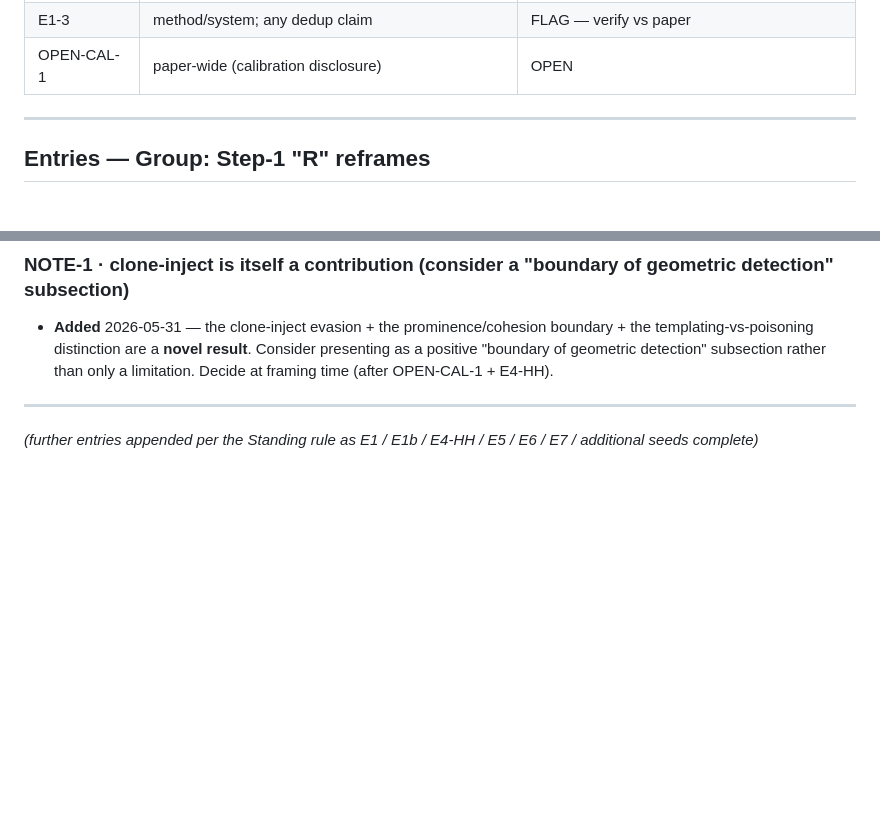
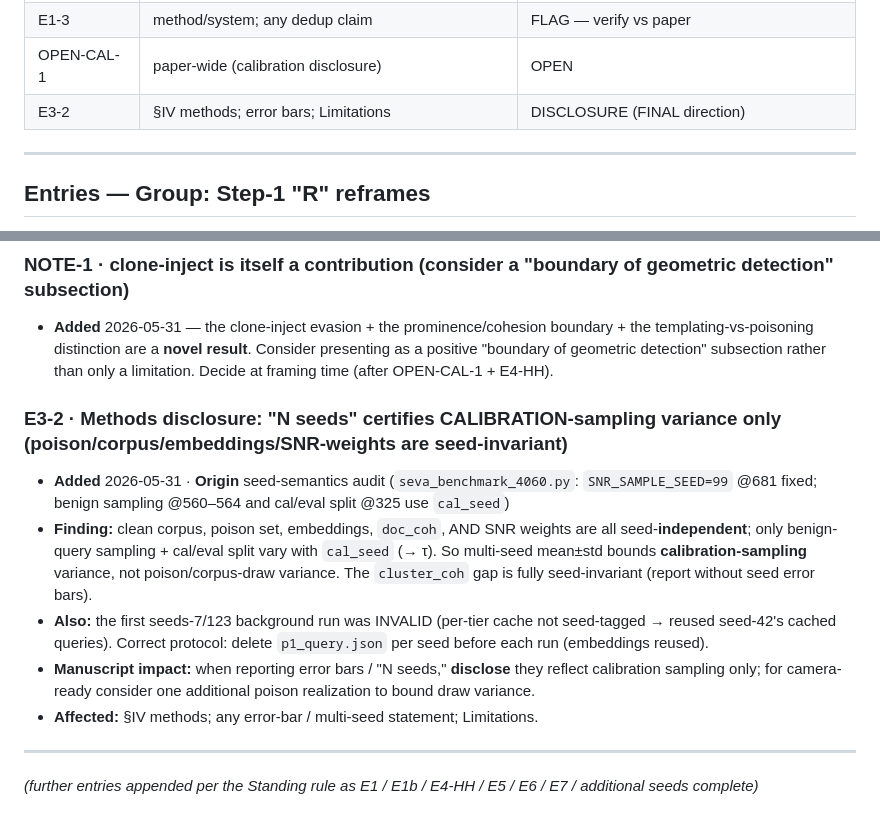
Before and after one commit to varadharajanv0310/SEVA-RAG, a Markdown page: PAPER_EDITS_LOG.md, 2 parts joined by grey strips. GitHub-like rendering; blank space fills up the shorter version.

Commit message:
docs: backfill E3-2 (seed/variance disclosure) into PAPER_EDITS_LOG
Co-Authored-By: Claude Opus 4.8 <noreply@anthropic.com>

```diff
--- a/PAPER_EDITS_LOG.md
+++ b/PAPER_EDITS_LOG.md
@@ -41,6 +41,7 @@ Whenever any experiment (E1, E1b, E2, E3, E4-HH, E5, E6, E7) **changes, adds, or
 | E1-2 | results; Limitations; Tables V/VI companion | PROVISIONAL (blocked on OPEN-CAL-1) |
 | E1-3 | method/system; any dedup claim | FLAG — verify vs paper |
 | OPEN-CAL-1 | paper-wide (calibration disclosure) | OPEN |
+| E3-2 | §IV methods; error bars; Limitations | DISCLOSURE (FINAL direction) |
 
 ---
 
@@ -219,6 +220,13 @@ Whenever any experiment (E1, E1b, E2, E3, E4-HH, E5, E6, E7) **changes, adds, or
 ### NOTE-1 · clone-inject is itself a contribution (consider a "boundary of geometric detection" subsection)
 - **Added** 2026-05-31 — the clone-inject evasion + the prominence/cohesion boundary + the templating-vs-poisoning distinction are a **novel result**. Consider presenting as a positive "boundary of geometric detection" subsection rather than only a limitation. Decide at framing time (after OPEN-CAL-1 + E4-HH).
 
+### E3-2 · Methods disclosure: "N seeds" certifies CALIBRATION-sampling variance only (poison/corpus/embeddings/SNR-weights are seed-invariant)
+- **Added** 2026-05-31 · **Origin** seed-semantics audit (`seva_benchmark_4060.py`: `SNR_SAMPLE_SEED=99` @681 fixed; benign sampling @560–564 and cal/eval split @325 use `cal_seed`)
+- **Finding:** clean corpus, poison set, embeddings, `doc_coh`, AND SNR weights are all seed-**independent**; only benign-query sampling + cal/eval split vary with `cal_seed` (→ τ). So multi-seed mean±std bounds **calibration-sampling** variance, not poison/corpus-draw variance. The `cluster_coh` gap is fully seed-invariant (report without seed error bars).
+- **Also:** the first seeds-7/123 background run was INVALID (per-tier cache not seed-tagged → reused seed-42's cached queries). Correct protocol: delete `p1_query.json` per seed before each run (embeddings reused).
+- **Manuscript impact:** when reporting error bars / "N seeds," **disclose** they reflect calibration sampling only; for camera-ready consider one additional poison realization to bound draw variance.
+- **Affected:** §IV methods; any error-bar / multi-seed statement; Limitations.
+
 ---
 
 *(further entries appended per the Standing rule as E1 / E1b / E4-HH / E5 / E6 / E7 / additional seeds complete)*
```
